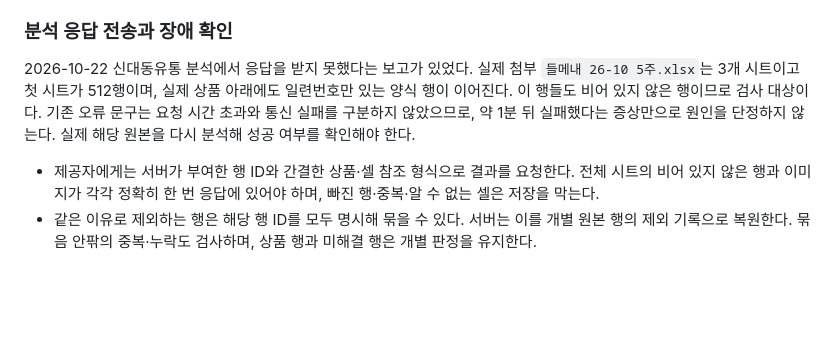
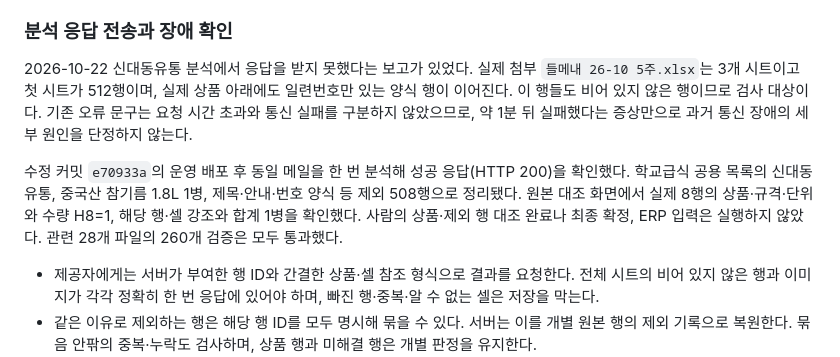
Before and after one commit to dmnfood/dmnfood-dashboard, a Markdown page: docs/school-order-review.md, the part around the change. Rendered like a GitHub page; blank space fills up the shorter version.

Commit message:
Record successful live Shindaedong order analysis verification

```diff
--- a/docs/school-order-review.md
+++ b/docs/school-order-review.md
@@ -43,7 +43,9 @@
 
 ### 분석 응답 전송과 장애 확인
 
-2026-10-22 신대동유통 분석에서 응답을 받지 못했다는 보고가 있었다. 실제 첨부 `들메내 26-10 5주.xlsx`는 3개 시트이고 첫 시트가 512행이며, 실제 상품 아래에도 일련번호만 있는 양식 행이 이어진다. 이 행들도 비어 있지 않은 행이므로 검사 대상이다. 기존 오류 문구는 요청 시간 초과와 통신 실패를 구분하지 않았으므로, 약 1분 뒤 실패했다는 증상만으로 원인을 단정하지 않는다. 실제 해당 원본을 다시 분석해 성공 여부를 확인해야 한다.
+2026-10-22 신대동유통 분석에서 응답을 받지 못했다는 보고가 있었다. 실제 첨부 `들메내 26-10 5주.xlsx`는 3개 시트이고 첫 시트가 512행이며, 실제 상품 아래에도 일련번호만 있는 양식 행이 이어진다. 이 행들도 비어 있지 않은 행이므로 검사 대상이다. 기존 오류 문구는 요청 시간 초과와 통신 실패를 구분하지 않았으므로, 약 1분 뒤 실패했다는 증상만으로 과거 통신 장애의 세부 원인을 단정하지 않는다.
+
+수정 커밋 `e70933a`의 운영 배포 후 동일 메일을 한 번 분석해 성공 응답(HTTP 200)을 확인했다. 학교급식 공용 목록의 신대동유통, 중국산 참기름 1.8L 1병, 제목·안내·번호 양식 등 제외 508행으로 정리됐다. 원본 대조 화면에서 실제 8행의 상품·규격·단위와 수량 H8=1, 해당 행·셀 강조와 합계 1병을 확인했다. 사람의 상품·제외 행 대조 완료나 최종 확정, ERP 입력은 실행하지 않았다. 관련 28개 파일의 260개 검증은 모두 통과했다.
 
 - 제공자에게는 서버가 부여한 행 ID와 간결한 상품·셀 참조 형식으로 결과를 요청한다. 전체 시트의 비어 있지 않은 행과 이미지가 각각 정확히 한 번 응답에 있어야 하며, 빠진 행·중복·알 수 없는 셀은 저장을 막는다.
 - 같은 이유로 제외하는 행은 해당 행 ID를 모두 명시해 묶을 수 있다. 서버는 이를 개별 원본 행의 제외 기록으로 복원한다. 묶음 안팎의 중복·누락도 검사하며, 상품 행과 미해결 행은 개별 판정을 유지한다.
```
